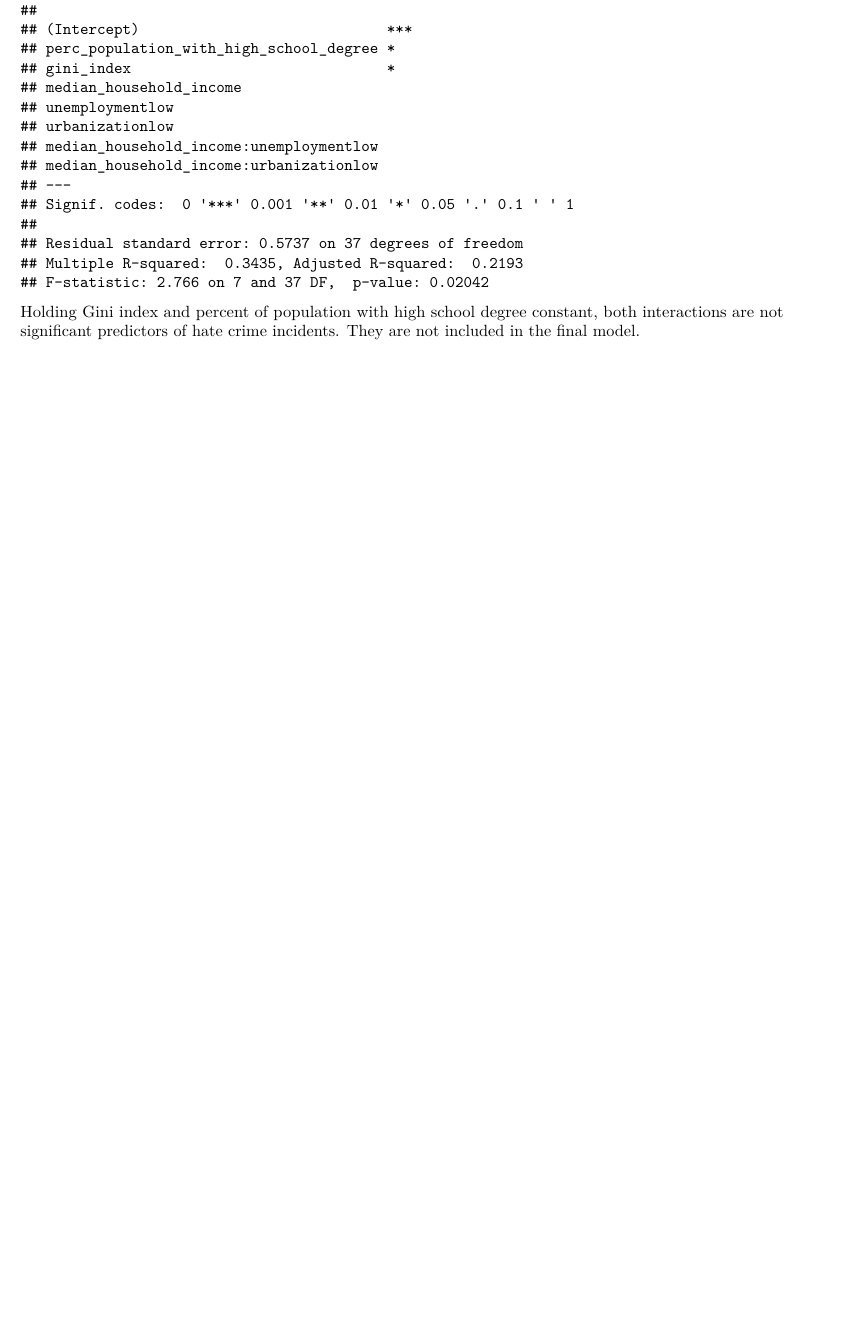
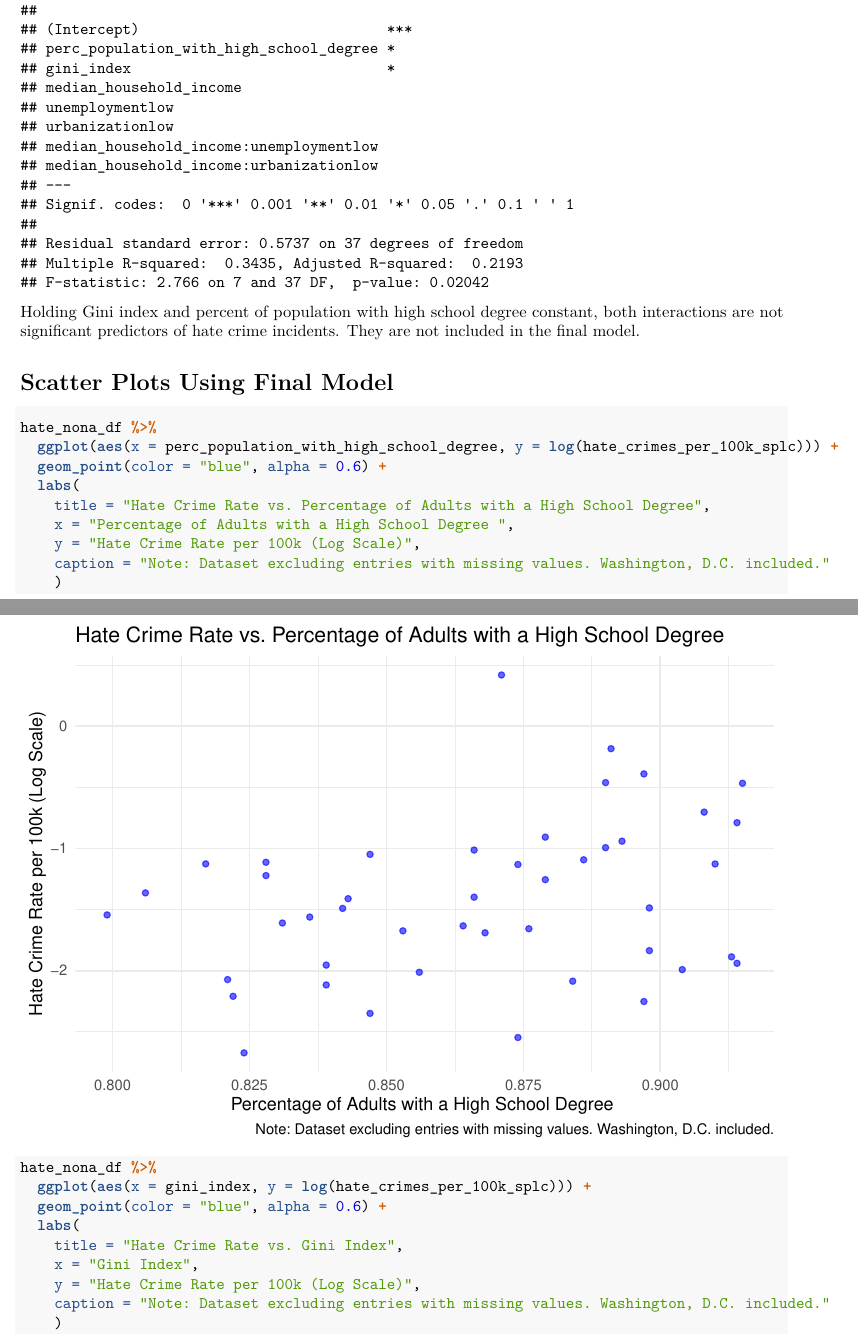
Before and after one commit to rachelheise/P8130_Final_Project, an R Markdown document (methods.Rmd): part of page 20 of 20 before the commit and two parts of pages 20 and 21 of 22 after it, the two joined at a grey line, cut so that both start at the same text, the shorter picture padded with empty space. Rendered offline with R 4.5, knitr and Pandoc, then LaTeX, with nearby package versions.

Commit message:
Adding in scatter plots for final report

````diff
--- a/methods.Rmd
+++ b/methods.Rmd
@@ -360,3 +362,24 @@ summary(interaction_log_lm)
 ```
 
 Holding Gini index and percent of population with high school degree constant, both interactions are not significant predictors of hate crime incidents. They are not included in the final model.
+
+# Scatter Plots Using Final Model
+
+```{r scatter plots}
+hate_nona_df %>%
+  ggplot(aes(x = perc_population_with_high_school_degree, y = log(hate_crimes_per_100k_splc))) +
+  geom_point(color = "blue", alpha = 0.6) +
+  labs(
+    title = "Hate Crime Rate vs. Percentage of Adults with a High School Degree",
+    x = "Percentage of Adults with a High School Degree ",
+    y = "Hate Crime Rate per 100k (Log Scale)",
+    caption = "Note: Dataset excluding entries with missing values. Washington, D.C. included."
+    )
+
+hate_nona_df %>%
+  ggplot(aes(x = gini_index, y = log(hate_crimes_per_100k_splc))) +
+  geom_point(color = "blue", alpha = 0.6) +
+  labs(
+    title = "Hate Crime Rate vs. Gini Index",
+    x = "Gini Index",
+    y = "Hate Crime Rate per 100k (Log Scale)",
````
Also changed, not shown: methods.pdf, methods.tex (deleted), methods.Rmd (5 more changed lines), 1 other file.
